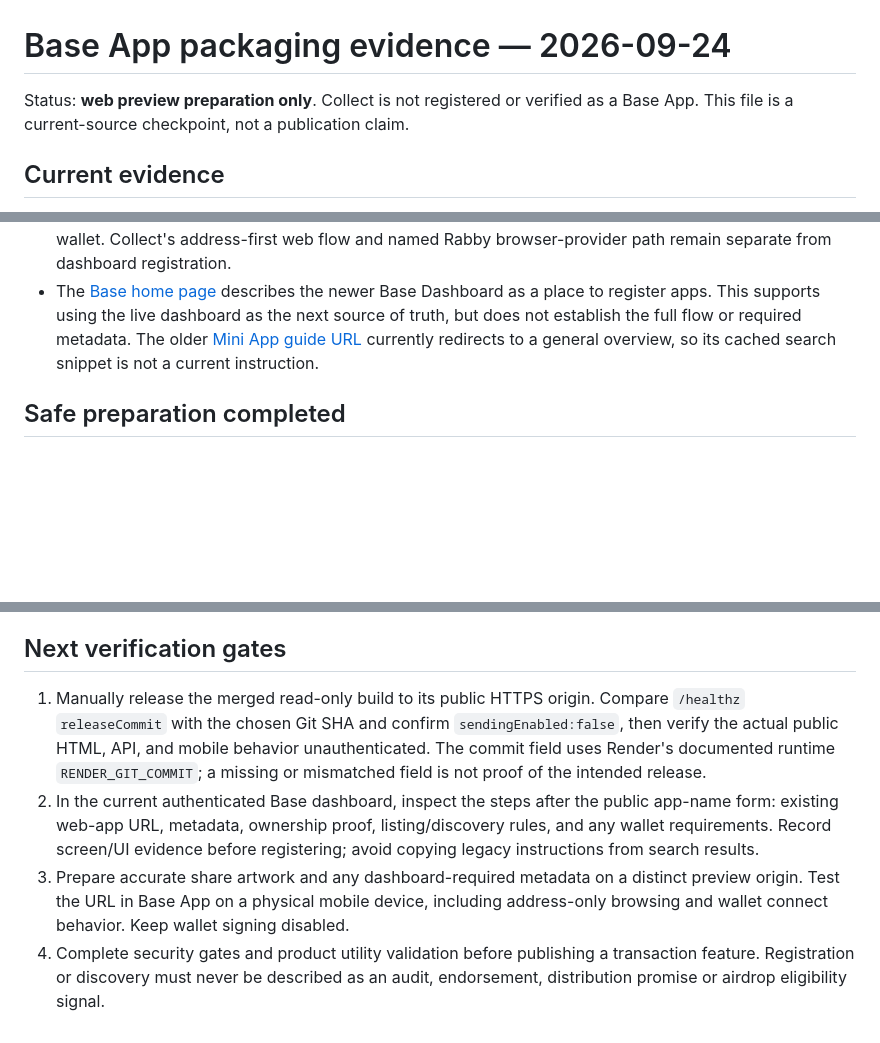
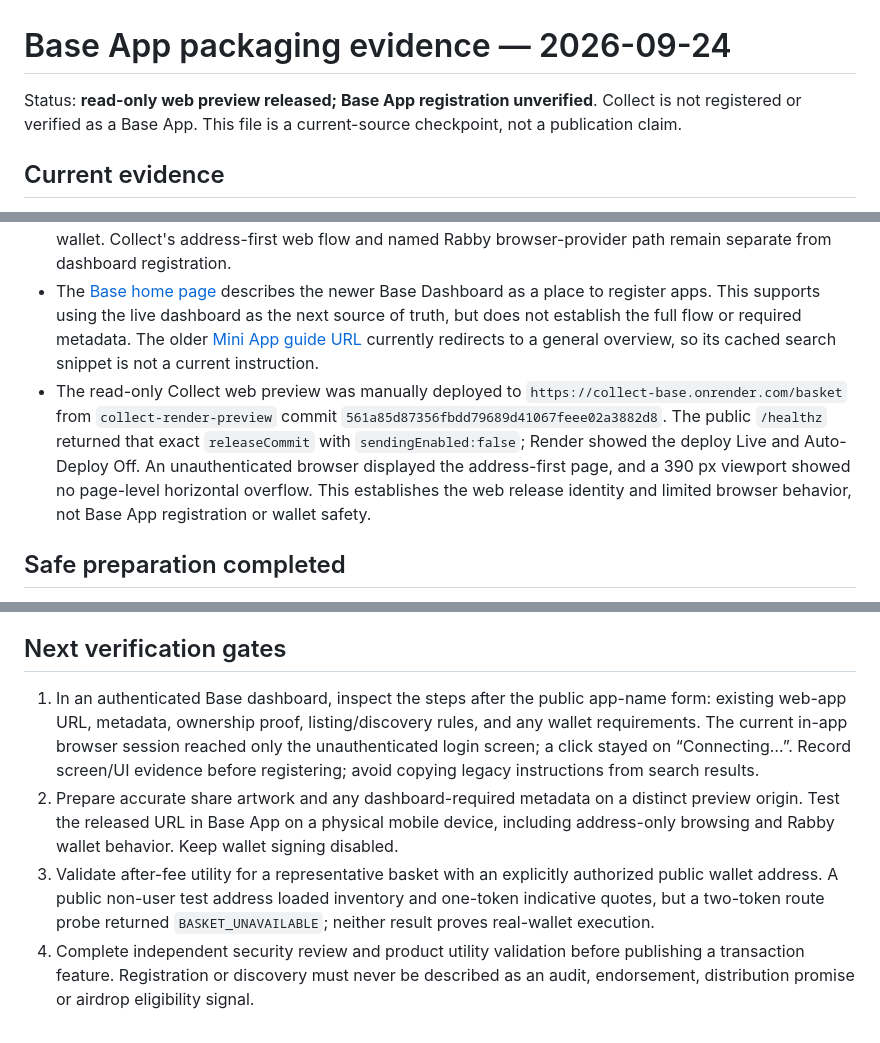
Before and after one commit to Alubiama/aerodrome-mcp-base, a Markdown page: docs/BASE_APP_PACKAGING_2026-09-24.md, 3 parts joined by grey strips. GitHub-like rendering; blank space fills up the shorter version.

Commit message:
Document verified Collect web release and remaining gates

```diff
--- a/docs/BASE_APP_PACKAGING_2026-09-24.md
+++ b/docs/BASE_APP_PACKAGING_2026-09-24.md
@@ -1,6 +1,6 @@
 # Base App packaging evidence — 2026-09-24
 
-Status: **web preview preparation only**. Collect is not registered or verified as a Base App. This file is a current-source checkpoint, not a publication claim.
+Status: **read-only web preview released; Base App registration unverified**. Collect is not registered or verified as a Base App. This file is a current-source checkpoint, not a publication claim.
 
 ## Current evidence
 
@@ -11,6 +11,7 @@ Status: **web preview preparation only**. Collect is not registered or verified
 - The [Base Dashboard home](https://dashboard.base.org/) states that login is required to register an app. The current browser session is unauthenticated; clicking **Log In** did not expose a completed account session or later registration steps. No account, wallet signature, or app registration was created.
 - Collect must work for Rabby-only users without requiring Coinbase Wallet. The dashboard's supported login methods have not been verified, so registration must not be described as requiring a Coinbase wallet. Collect's address-first web flow and named Rabby browser-provider path remain separate from dashboard registration.
 - The [Base home page](https://www.base.org/) describes the newer Base Dashboard as a place to register apps. This supports using the live dashboard as the next source of truth, but does not establish the full flow or required metadata. The older [Mini App guide URL](https://docs.base.org/base-app/miniapps/mini-apps) currently redirects to a general overview, so its cached search snippet is not a current instruction.
+- The read-only Collect web preview was manually deployed to `https://collect-base.onrender.com/basket` from `collect-render-preview` commit `561a85d87356fbdd79689d41067feee02a3882d8`. The public `/healthz` returned that exact `releaseCommit` with `sendingEnabled:false`; Render showed the deploy Live and Auto-Deploy Off. An unauthenticated browser displayed the address-first page, and a 390 px viewport showed no page-level horizontal overflow. This establishes the web release identity and limited browser behavior, not Base App registration or wallet safety.
 
 ## Safe preparation completed
 
@@ -20,7 +21,7 @@ Status: **web preview preparation only**. Collect is not registered or verified
 
 ## Next verification gates
 
-1. Manually release the merged read-only build to its public HTTPS origin. Compare `/healthz` `releaseCommit` with the chosen Git SHA and confirm `sendingEnabled:false`, then verify the actual public HTML, API, and mobile behavior unauthenticated. The commit field uses Render's documented runtime `RENDER_GIT_COMMIT`; a missing or mismatched field is not proof of the intended release.
-2. In the current authenticated Base dashboard, inspect the steps after the public app-name form: existing web-app URL, metadata, ownership proof, listing/discovery rules, and any wallet requirements. Record screen/UI evidence before registering; avoid copying legacy instructions from search results.
-3. Prepare accurate share artwork and any dashboard-required metadata on a distinct preview origin. Test the URL in Base App on a physical mobile device, including address-only browsing and wallet connect behavior. Keep wallet signing disabled.
-4. Complete security gates and product utility validation before publishing a transaction feature. Registration or discovery must never be described as an audit, endorsement, distribution promise or airdrop eligibility signal.
+1. In an authenticated Base dashboard, inspect the steps after the public app-name form: existing web-app URL, metadata, ownership proof, listing/discovery rules, and any wallet requirements. The current in-app browser session reached only the unauthenticated login screen; a click stayed on “Connecting…”. Record screen/UI evidence before registering; avoid copying legacy instructions from search results.
+2. Prepare accurate share artwork and any dashboard-required metadata on a distinct preview origin. Test the released URL in Base App on a physical mobile device, including address-only browsing and Rabby wallet behavior. Keep wallet signing disabled.
+3. Validate after-fee utility for a representative basket with an explicitly authorized public wallet address. A public non-user test address loaded inventory and one-token indicative quotes, but a two-token route probe returned `BASKET_UNAVAILABLE`; neither result proves real-wallet execution.
+4. Complete independent security review and product utility validation before publishing a transaction feature. Registration or discovery must never be described as an audit, endorsement, distribution promise or airdrop eligibility signal.
```
